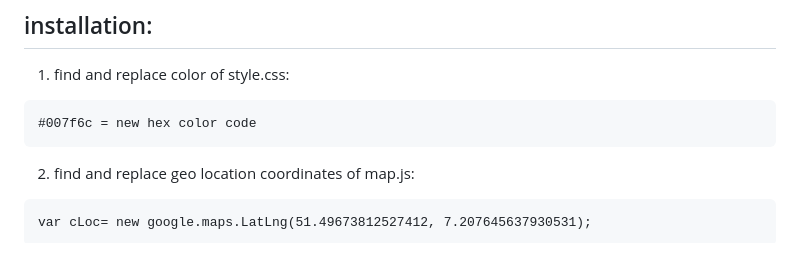
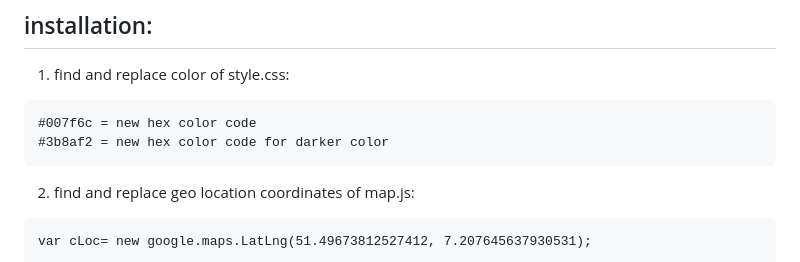
Before and after one commit to abdellaui/iys-cms, a Markdown page: README.md, the part around the change. Rendered like a GitHub page.

Commit message:
feat: v2

````diff
--- a/README.md
+++ b/README.md
@@ -79,6 +79,7 @@ icerik yönetim sistemi - content management system
 
 ```
 #007f6c = new hex color code
+#3b8af2 = new hex color code for darker color
 ```
 
 2. find and replace geo location coordinates of map.js:
````
